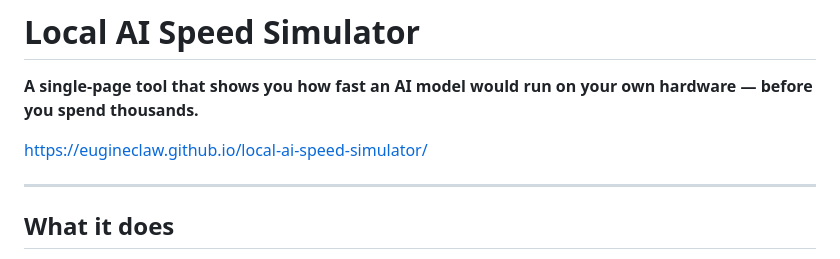
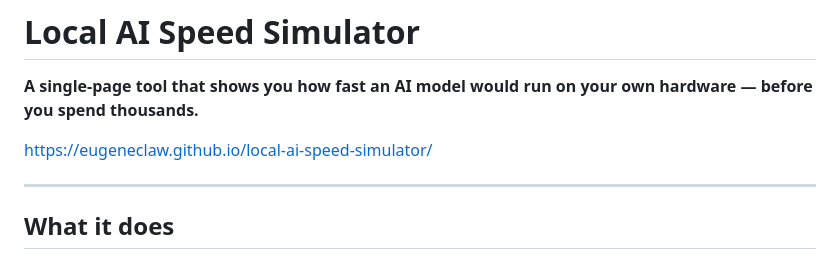
Before and after one commit to EugeneClaw/local-ai-speed-simulator, a Markdown page: README.md, the part around the change. GitHub-like rendering.

Commit message:
docs: fix GitHub Pages URL typo (eugineclaw -> eugeneclaw)

```diff
--- a/README.md
+++ b/README.md
@@ -2,7 +2,7 @@
 
 **A single-page tool that shows you how fast an AI model would run on your own hardware — before you spend thousands.**
 
-https://eugineclaw.github.io/local-ai-speed-simulator/
+https://eugeneclaw.github.io/local-ai-speed-simulator/
 
 ---
 
```
